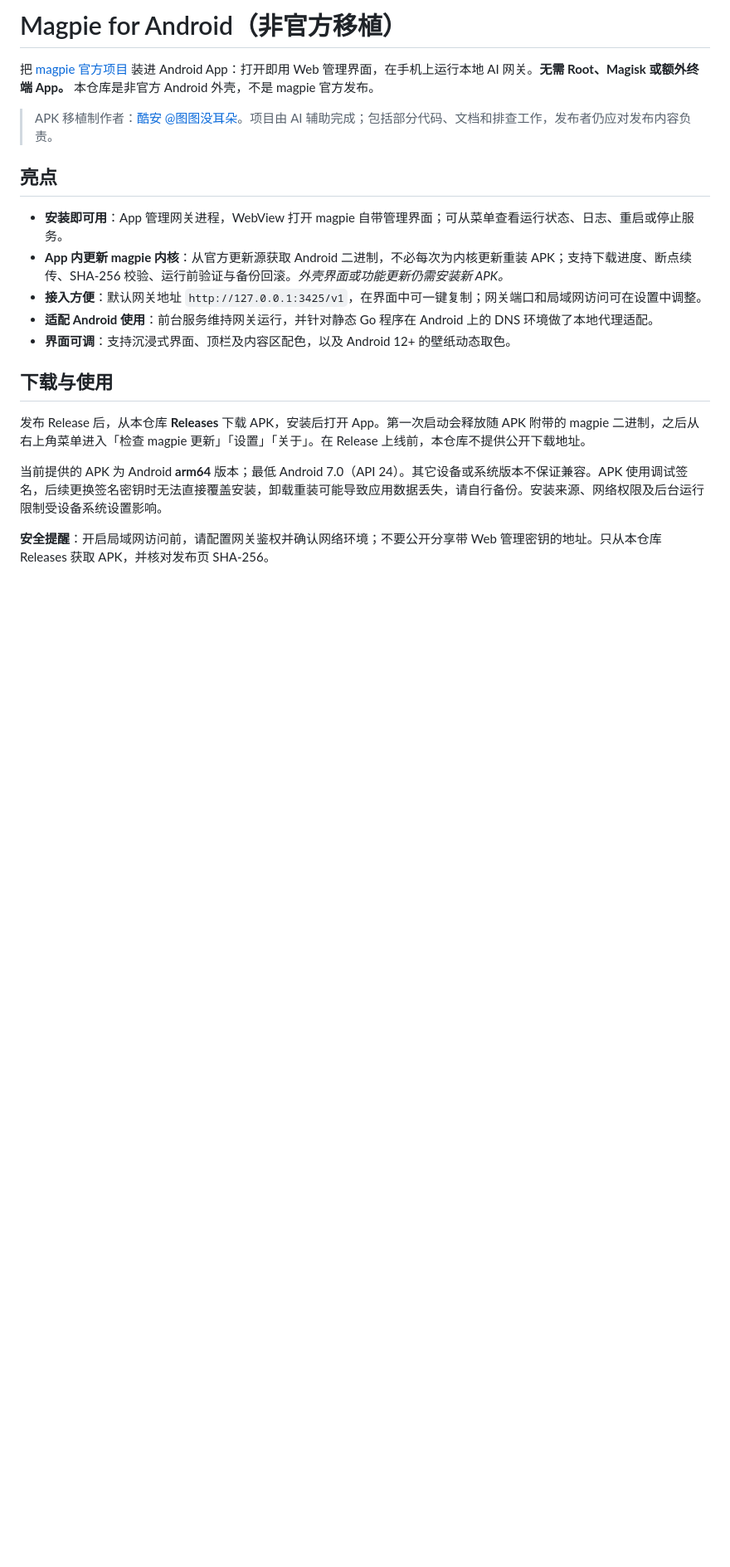
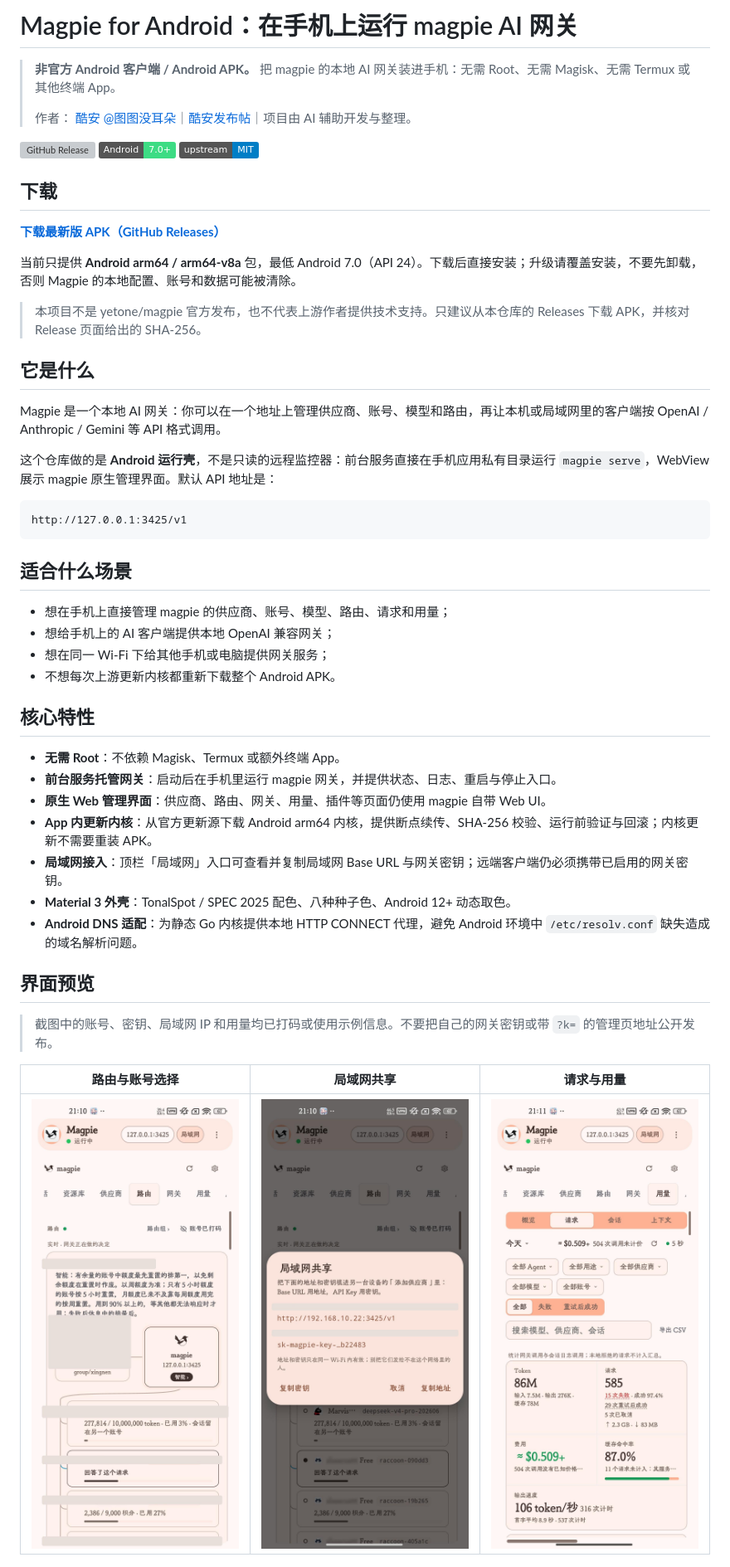
Before and after one commit to yqing004-boop/magpie-android, a Markdown page: README.md, the part around one of its changes. Shown at 83% size. Drawn GitHub-style; pictures changed too: screenshots/lan-share.jpg (added), screenshots/routing.jpg (added), screenshots/usage.jpg (added); badges without logos; blank space fills up the shorter version; grey boxes are pictures that could not be loaded.

Commit message:
README：补下载入口、脱敏截图与更准确的项目定位

````diff
--- a/README.md
+++ b/README.md
@@ -1,21 +1,53 @@
-# Magpie for Android（非官方移植）
+# Magpie for Android：在手机上运行 magpie AI 网关
 
-把 [magpie 官方项目](https://github.com/yetone/magpie) 装进 Android App：打开即用 Web 管理界面，在手机上运行本地 AI 网关。**无需 Root、Magisk 或额外终端 App。** 本仓库是非官方 Android 外壳，不是 magpie 官方发布。
+> **非官方 Android 客户端 / Android APK。** 把 magpie 的本地 AI 网关装进手机：无需 Root、无需 Magisk、无需 Termux 或其他终端 App。
+>
+> 作者： [酷安 @图图没耳朵](https://www.coolapk.com/u/1642567)｜[酷安发布帖](https://www.coolapk.com/feed/74938122?s=ZjIxZmUyYjcxOTEwNDdnNmFmMWM1ZTd6a1665)｜项目由 AI 辅助开发与整理。
 
-> APK 移植制作者：[酷安 @图图没耳朵](https://www.coolapk.com/u/1642567)。项目由 AI 辅助完成；包括部分代码、文档和排查工作，发布者仍应对发布内容负责。
+[![GitHub Release](https://img.shields.io/github/v/release/yqing004-boop/magpie-android?label=Release)](https://github.com/yqing004-boop/magpie-android/releases/latest)
+[![Android](https://img.shields.io/badge/Android-7.0%2B-3DDC84?logo=android&logoColor=white)](https://github.com/yqing004-boop/magpie-android/releases/latest)
+[![License](https://img.shields.io/badge/upstream-MIT-blue.svg)](https://github.com/yetone/magpie/blob/main/LICENSE)
 
-## 亮点
+## 下载
 
-- **安装即可用**：App 管理网关进程，WebView 打开 magpie 自带管理界面；可从菜单查看运行状态、日志、重启或停止服务。
-- **App 内更新 magpie 内核**：从官方更新源获取 Android 二进制，不必每次为内核更新重装 APK；支持下载进度、断点续传、SHA-256 校验、运行前验证与备份回滚。*外壳界面或功能更新仍需安装新 APK。*
-- **接入方便**：默认网关地址 `http://127.0.0.1:3425/v1`，在界面中可一键复制；网关端口和局域网访问可在设置中调整。
-- **适配 Android 使用**：前台服务维持网关运行，并针对静态 Go 程序在 Android 上的 DNS 环境做了本地代理适配。
-- **界面可调**：支持沉浸式界面、顶栏及内容区配色，以及 Android 12+ 的壁纸动态取色。
+**[下载最新版 APK（GitHub Releases）](https://github.com/yqing004-boop/magpie-android/releases/latest)**
 
-## 下载与使用
+当前只提供 **Android arm64 / arm64-v8a** 包，最低 Android 7.0（API 24）。下载后直接安装；升级请覆盖安装，不要先卸载，否则 Magpie 的本地配置、账号和数据可能被清除。
 
-发布 Release 后，从本仓库 **Releases** 下载 APK，安装后打开 App。第一次启动会释放随 APK 附带的 magpie 二进制，之后从右上角菜单进入「检查 magpie 更新」「设置」「关于」。在 Release 上线前，本仓库不提供公开下载地址。
+> 本项目不是 yetone/magpie 官方发布，也不代表上游作者提供技术支持。只建议从本仓库的 Releases 下载 APK，并核对 Release 页面给出的 SHA-256。
 
-当前提供的 APK 为 Android **arm64** 版本；最低 Android 7.0（API 24）。其它设备或系统版本不保证兼容。APK 使用调试签名，后续更换签名密钥时无法直接覆盖安装，卸载重装可能导致应用数据丢失，请自行备份。安装来源、网络权限及后台运行限制受设备系统设置影响。
+## 它是什么
 
-**安全提醒**：开启局域网访问前，请配置网关鉴权并确认网络环境；不要公开分享带 Web 管理密钥的地址。只从本仓库 Releases 获取 APK，并核对发布页 SHA-256。
+Magpie 是一个本地 AI 网关：你可以在一个地址上管理供应商、账号、模型和路由，再让本机或局域网里的客户端按 OpenAI / Anthropic / Gemini 等 API 格式调用。
+
+这个仓库做的是 **Android 运行壳**，不是只读的远程监控器：前台服务直接在手机应用私有目录运行 `magpie serve`，WebView 展示 magpie 原生管理界面。默认 API 地址是：
+
+```text
+http://127.0.0.1:3425/v1
+```
+
+## 适合什么场景
+
+- 想在手机上直接管理 magpie 的供应商、账号、模型、路由、请求和用量；
+- 想给手机上的 AI 客户端提供本地 OpenAI 兼容网关；
+- 想在同一 Wi‑Fi 下给其他手机或电脑提供网关服务；
+- 不想每次上游更新内核都重新下载整个 Android APK。
+
+## 核心特性
+
+- **无需 Root**：不依赖 Magisk、Termux 或额外终端 App。
+- **前台服务托管网关**：启动后在手机里运行 magpie 网关，并提供状态、日志、重启与停止入口。
+- **原生 Web 管理界面**：供应商、路由、网关、用量、插件等页面仍使用 magpie 自带 Web UI。
+- **App 内更新内核**：从官方更新源下载 Android arm64 内核，提供断点续传、SHA-256 校验、运行前验证与回滚；内核更新不需要重装 APK。
+- **局域网接入**：顶栏「局域网」入口可查看并复制局域网 Base URL 与网关密钥；远端客户端仍必须携带已启用的网关密钥。
+- **Material 3 外壳**：TonalSpot / SPEC 2025 配色、八种种子色、Android 12+ 动态取色。
+- **Android DNS 适配**：为静态 Go 内核提供本地 HTTP CONNECT 代理，避免 Android 环境中 `/etc/resolv.conf` 缺失造成的域名解析问题。
+
+## 界面预览
+
+> 截图中的账号、密钥、局域网 IP 和用量均已打码或使用示例信息。不要把自己的网关密钥或带 `?k=` 的管理页地址公开发布。
+
+| 路由与账号选择 | 局域网共享 | 请求与用量 |
+| --- | --- | --- |
+| ![Magpie Android 路由页面](screenshots/routing.jpg) | ![Magpie Android 局域网共享弹窗](screenshots/lan-share.jpg) | ![Magpie Android 请求与用量页面](screenshots/usage.jpg) |
+
````
Also changed, not shown: other parts of README.md (+37 -10 lines).
